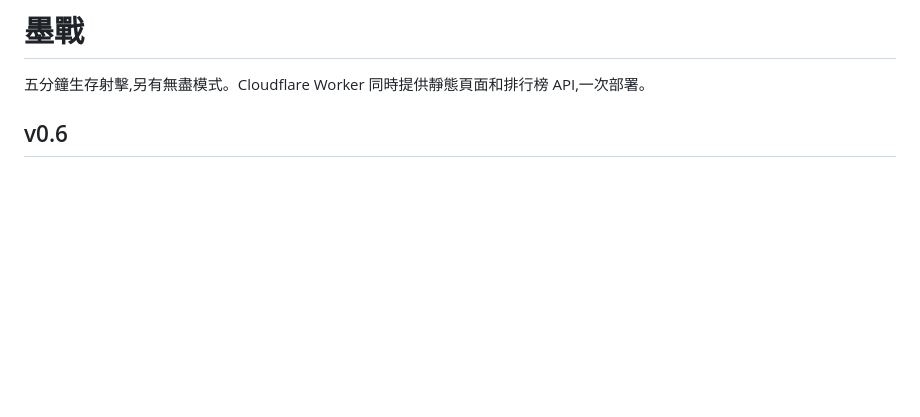
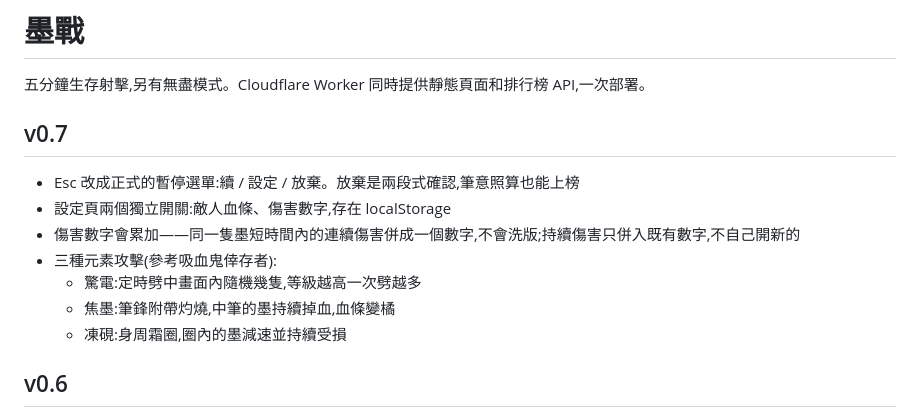
Before and after one commit to WeiHuang0124/War-of-Ink, a Markdown page: README.md, the part around the change. Rendered like a GitHub page; blank space fills up the shorter version.

```diff
--- a/README.md
+++ b/README.md
@@ -1,6 +1,16 @@
 # 墨戰
 
 五分鐘生存射擊,另有無盡模式。Cloudflare Worker 同時提供靜態頁面和排行榜 API,一次部署。
+
+## v0.7
+
+- Esc 改成正式的暫停選單:續 / 設定 / 放棄。放棄是兩段式確認,筆意照算也能上榜
+- 設定頁兩個獨立開關:敵人血條、傷害數字,存在 localStorage
+- 傷害數字會累加——同一隻墨短時間內的連續傷害併成一個數字,不會洗版;持續傷害只併入既有數字,不自己開新的
+- 三種元素攻擊(參考吸血鬼倖存者):
+  - 驚電:定時劈中畫面內隨機幾隻,等級越高一次劈越多
+  - 焦墨:筆鋒附帶灼燒,中筆的墨持續掉血,血條變橘
+  - 凍硯:身周霜圈,圈內的墨減速並持續受損
 
 ## v0.6
 
```
